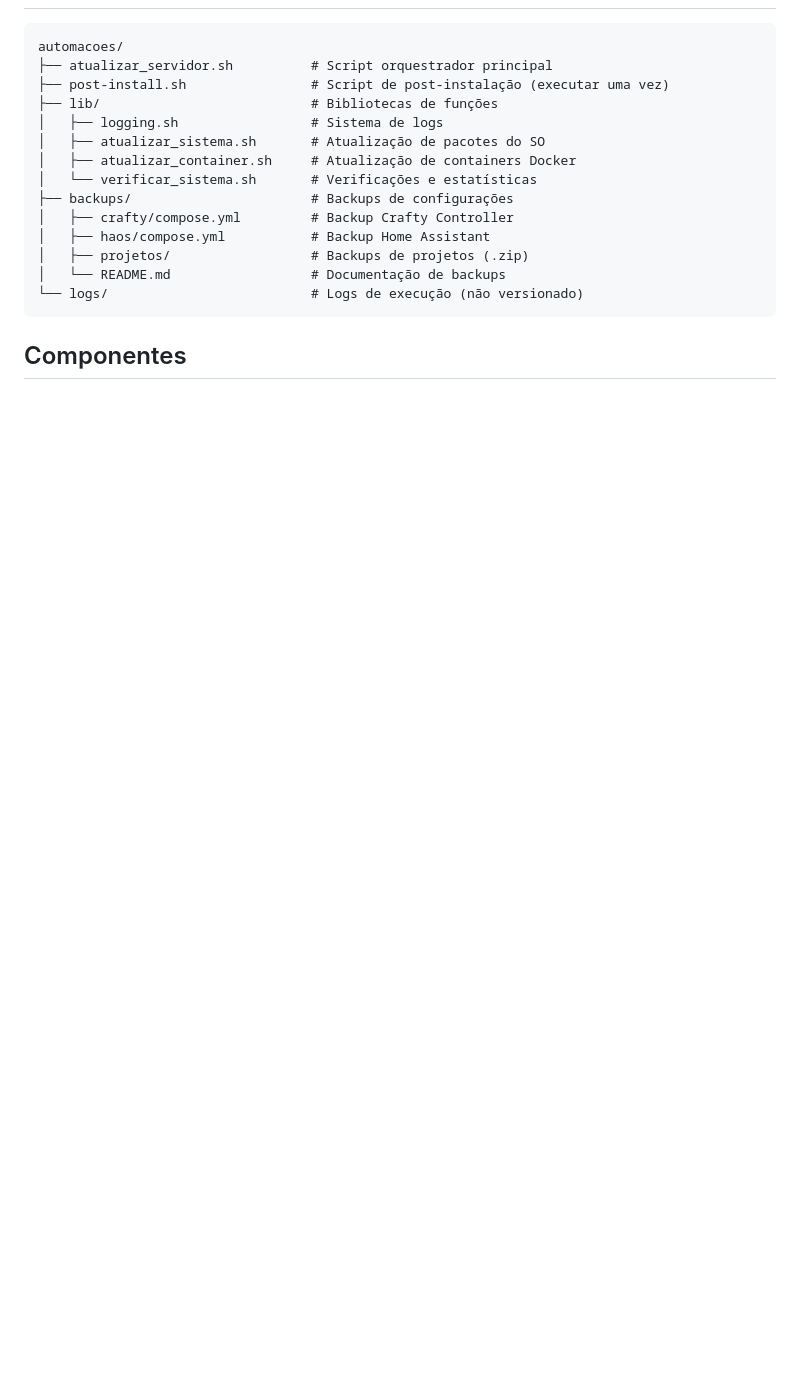
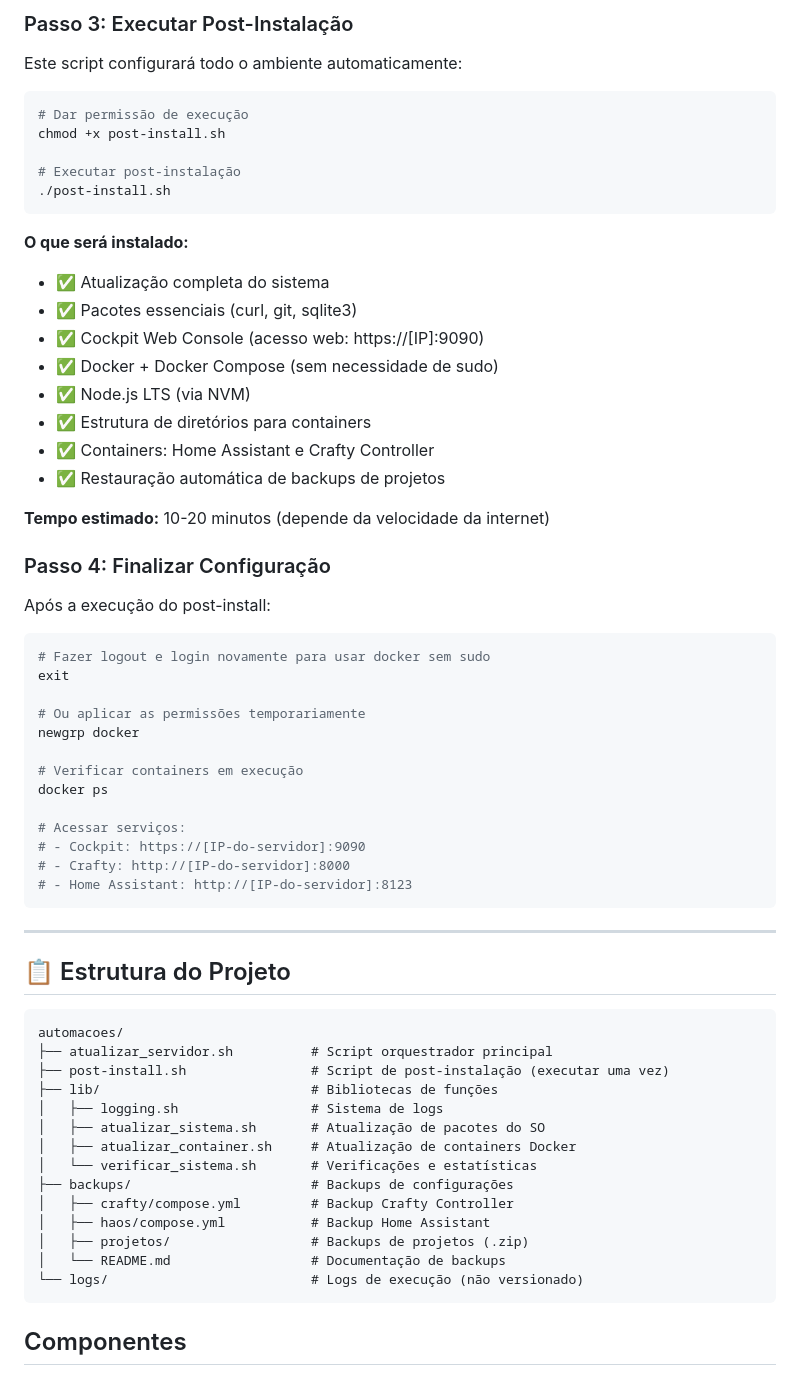
Before and after one commit to rattones/automacoes, a Markdown page: README.md, the part around one of its changes. Drawn GitHub-style; blank space fills up the shorter version.

````diff
--- a/README.md
+++ b/README.md
@@ -6,3 +86,50 @@ Sistema modular de atualização automática do servidor, dividido em componente
+### Passo 3: Executar Post-Instalação
+
+Este script configurará todo o ambiente automaticamente:
+
+```bash
+# Dar permissão de execução
+chmod +x post-install.sh
+
+# Executar post-instalação
+./post-install.sh
+```
+
+**O que será instalado:**
+- ✅ Atualização completa do sistema
+- ✅ Pacotes essenciais (curl, git, sqlite3)
+- ✅ Cockpit Web Console (acesso web: https://[IP]:9090)
+- ✅ Docker + Docker Compose (sem necessidade de sudo)
+- ✅ Node.js LTS (via NVM)
+- ✅ Estrutura de diretórios para containers
+- ✅ Containers: Home Assistant e Crafty Controller
+- ✅ Restauração automática de backups de projetos
+
+**Tempo estimado:** 10-20 minutos (depende da velocidade da internet)
+
+### Passo 4: Finalizar Configuração
+
+Após a execução do post-install:
+
+```bash
+# Fazer logout e login novamente para usar docker sem sudo
+exit
+
+# Ou aplicar as permissões temporariamente
+newgrp docker
+
+# Verificar containers em execução
+docker ps
+
+# Acessar serviços:
+# - Cockpit: https://[IP-do-servidor]:9090
+# - Crafty: http://[IP-do-servidor]:8000
+# - Home Assistant: http://[IP-do-servidor]:8123
+```
+
+---
+
+## 📋 Estrutura do Projeto
 
 ```
 automacoes/
````
Also changed, not shown: other parts of README.md (+84 -18 lines).
